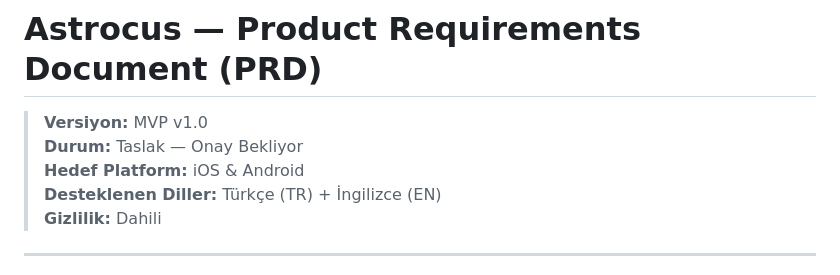
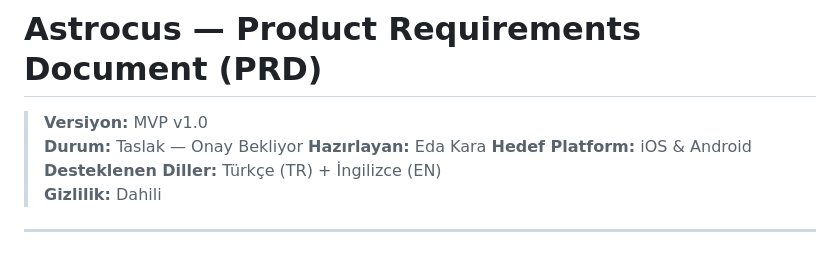
Before and after one commit to edakaraa/astrocus, a Markdown page: astrocusPRD.md, the part around the change. Rendered like a GitHub page.

Commit message:
Update author information in PRD

```diff
--- a/astrocusPRD.md
+++ b/astrocusPRD.md
@@ -2,6 +2,7 @@
 
 > **Versiyon:** MVP v1.0
 > **Durum:** Taslak — Onay Bekliyor
+> **Hazırlayan:** Eda Kara
 > **Hedef Platform:** iOS & Android
 > **Desteklenen Diller:** Türkçe (TR) + İngilizce (EN)
 > **Gizlilik:** Dahili
```
